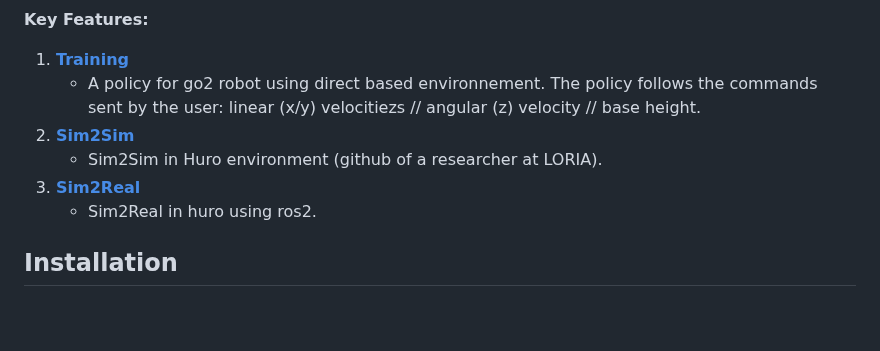
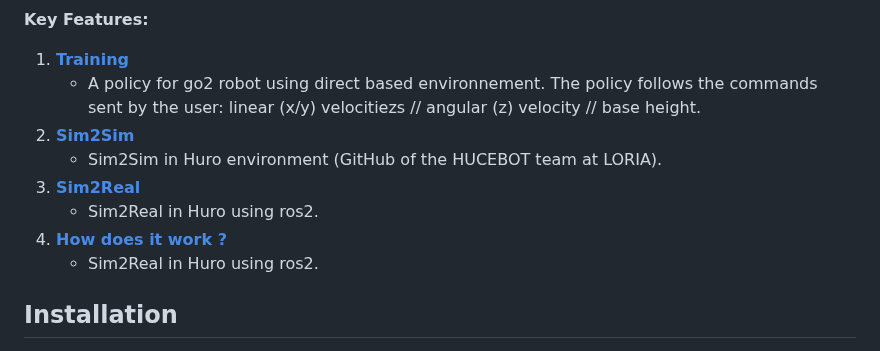
Before and after one commit to SamS709/go2_lidar, a Markdown page: README.md, the part around one of its changes. Rendered like a GitHub page; blank space fills up the shorter version.

```diff
--- a/README.md
+++ b/README.md
@@ -20,9 +20,11 @@ The goal of this repo is to add the lidar of the go2 as a perception module so t
 1) [**Training**](#1-training)
     - A policy for go2 robot using direct based environnement. The policy follows the commands sent by the user: linear (x/y) velocitiezs // angular (z) velocity // base height.
 2) [**Sim2Sim**](#2-sim2sim)
-    - Sim2Sim in Huro environment (github of a researcher at LORIA).
+    - Sim2Sim in Huro environment (GitHub of the HUCEBOT team at LORIA).
 3) [**Sim2Real**](#3-sim2real)
-    - Sim2Real in huro using ros2.
+    - Sim2Real in Huro using ros2.
+4) [**How does it work ?**](#4-howDoesItWork)
+    - Sim2Real in Huro using ros2.
 
 
 ## Installation
```
Also changed, not shown: other parts of README.md (+23 -60 lines), images/commands_control.png (deleted), images/gaussian_heighmap_zero.png (added), images/neural_net.png (added), images/robot_rough_vis_cmd.png (added), 1 other file.
